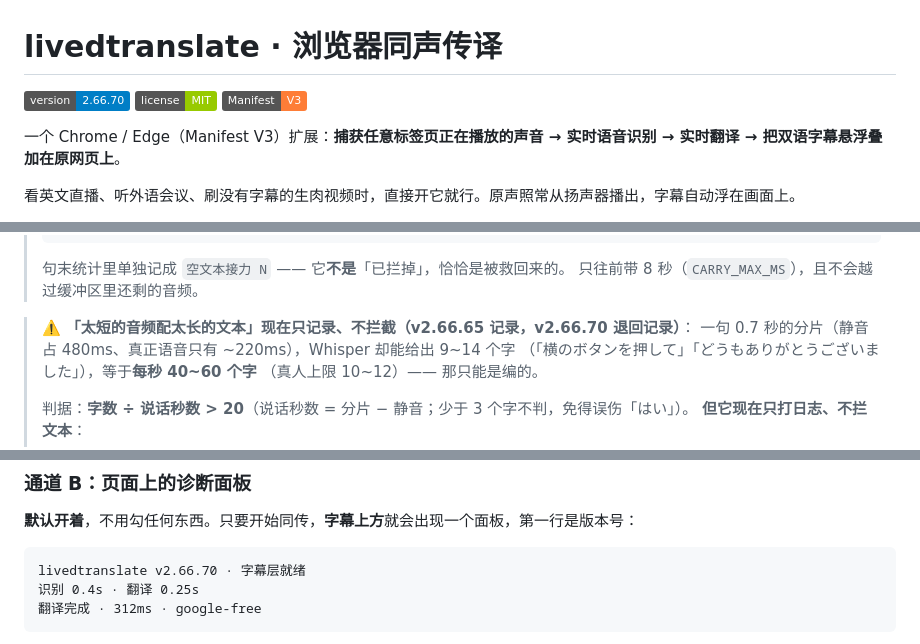
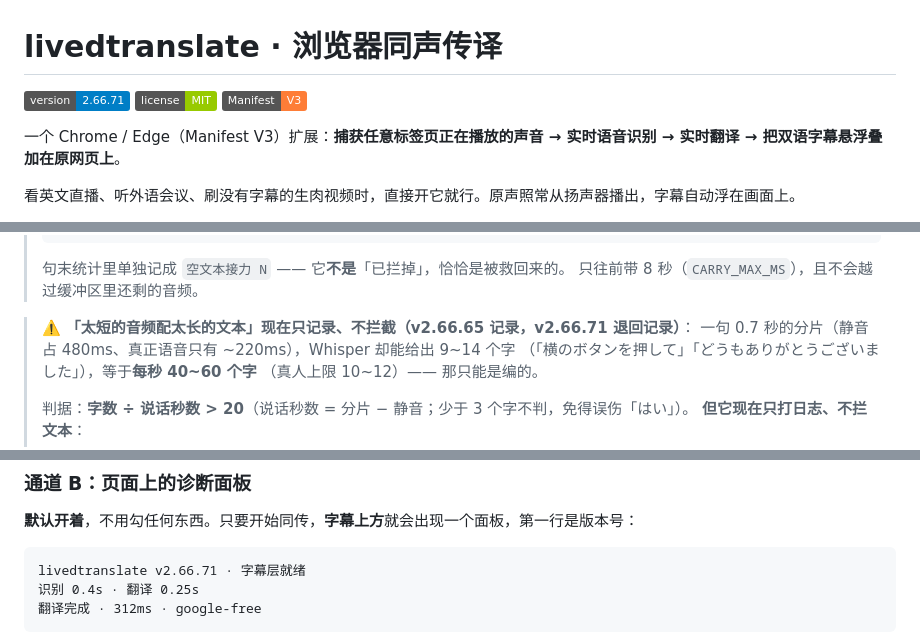
Before and after one commit to bsgszn/browser-lived-translate, a Markdown page: README.md, 3 parts joined by grey strips. Rendered like a GitHub page; badges without logos.

Commit message:
docs: 同步 README 的徽章与示例标题到 2.66.71

````diff
--- a/README.md
+++ b/README.md
@@ -1,6 +1,6 @@
 # livedtranslate · 浏览器同声传译
 
-![version](https://img.shields.io/badge/version-2.66.70-blue)
+![version](https://img.shields.io/badge/version-2.66.71-blue)
 ![license](https://img.shields.io/badge/license-MIT-green)
 ![manifest](https://img.shields.io/badge/Manifest-V3-orange)
 
@@ -559,7 +559,7 @@ VAD · 丢弃一段识别结果 · 命中幻听套话 · 原文「ご視聴あ
 > 句末统计里单独记成 `空文本接力 N` —— 它**不是**「已拦掉」，恰恰是被救回来的。
 > 只往前带 8 秒（`CARRY_MAX_MS`），且不会越过缓冲区里还剩的音频。
 
-> ⚠️ **「太短的音频配太长的文本」现在只记录、不拦截（v2.66.65 记录，v2.66.70 退回记录）**：
+> ⚠️ **「太短的音频配太长的文本」现在只记录、不拦截（v2.66.65 记录，v2.66.71 退回记录）**：
 > 一句 0.7 秒的分片（静音占 480ms、真正语音只有 ~220ms），Whisper 却能给出 9~14 个字
 > （「横のボタンを押して」「どうもありがとうございました」），等于**每秒 40~60 个字**
 > （真人上限 10~12）—— 那只能是编的。
@@ -1476,7 +1476,7 @@ Deepgram 官方文档（[Smart Formatting](https://developers.deepgram.com/docs/
 **默认开着**，不用勾任何东西。只要开始同传，**字幕上方**就会出现一个面板，第一行是版本号：
 
 ```
-livedtranslate v2.66.70 · 字幕层就绪
+livedtranslate v2.66.71 · 字幕层就绪
 识别 0.4s · 翻译 0.25s
 翻译完成 · 312ms · google-free
 ```
````
